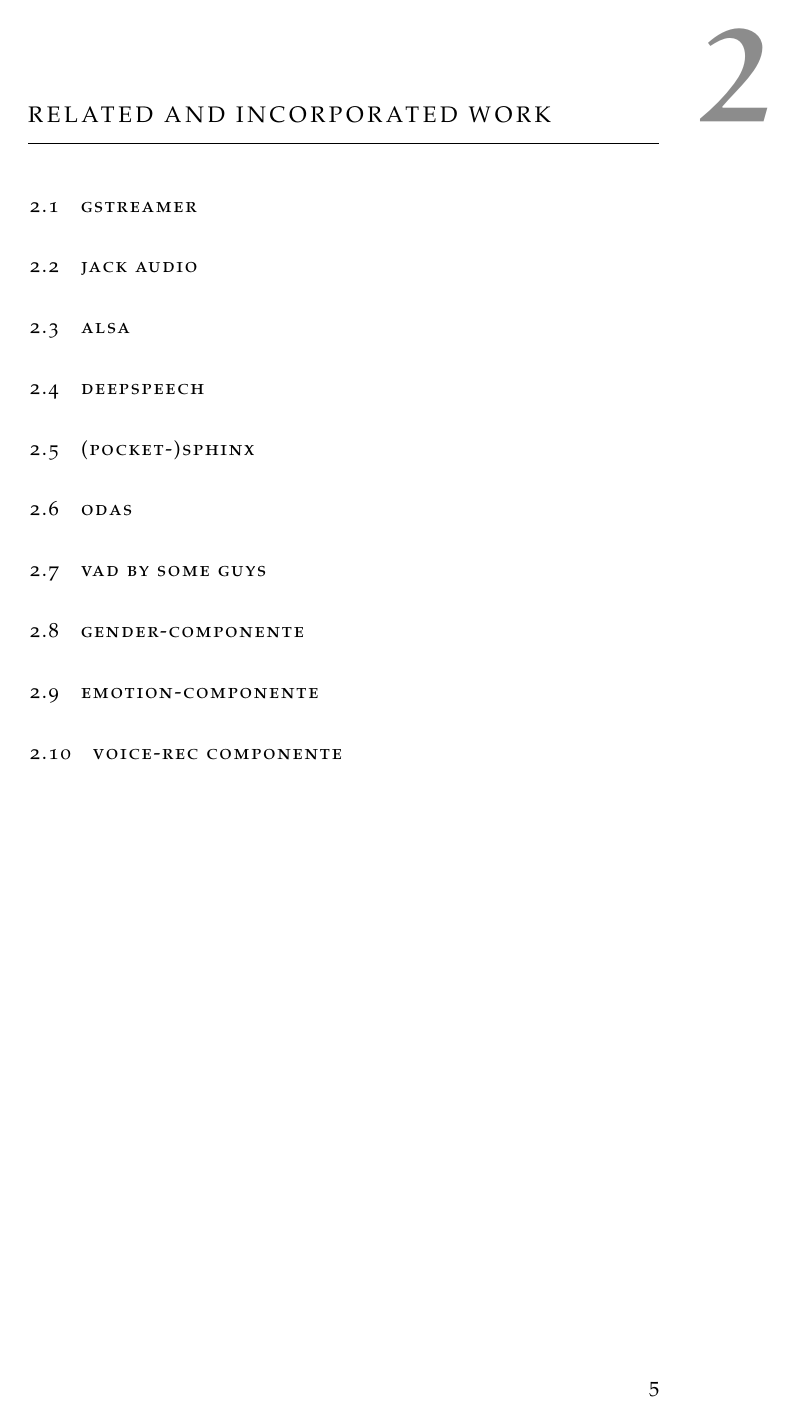
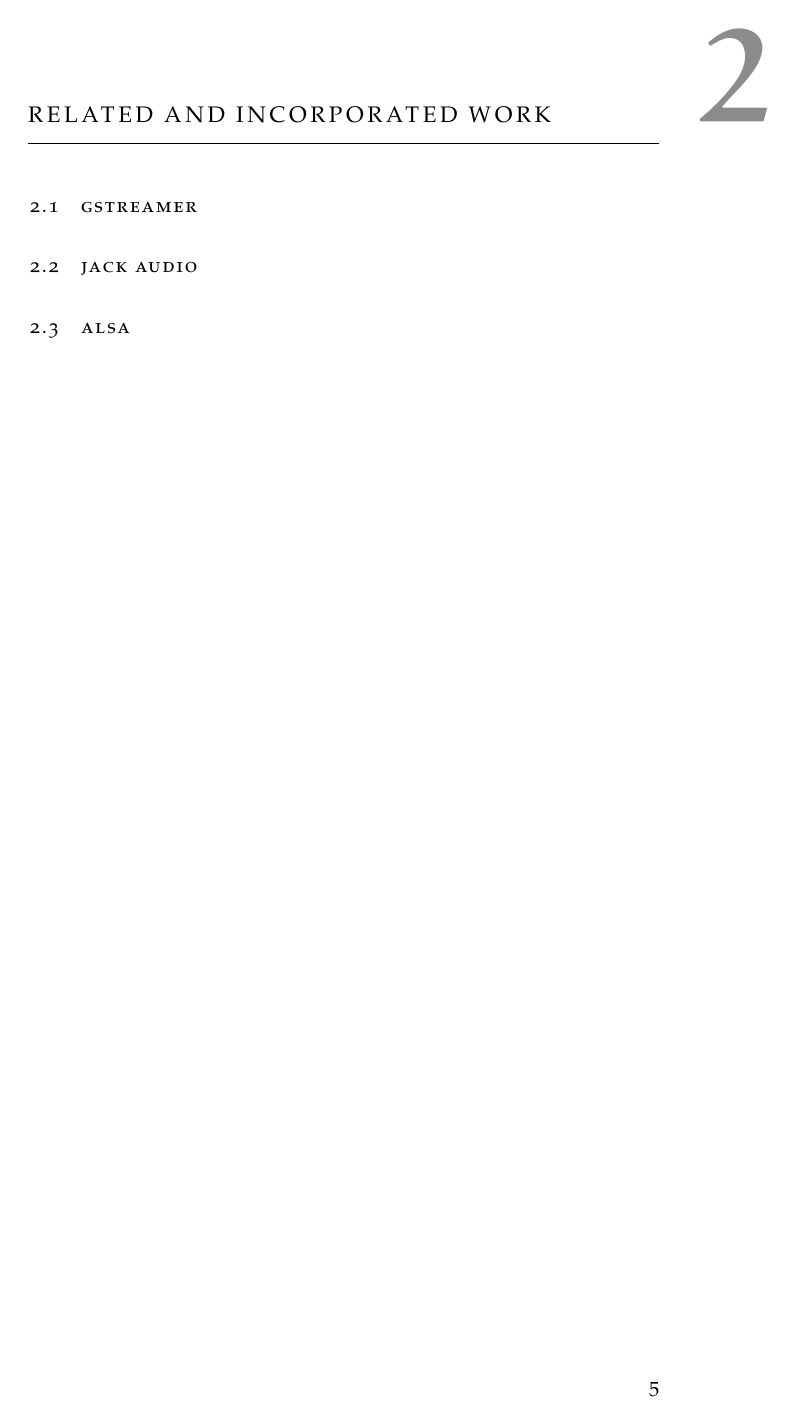
Before and after one commit to Slothologist/MasterThesis, a LaTeX thesis (thesis_template/thesis.tex, which reads thesis_template/related_work.tex): page 9 of 18 before the commit and page 9 of 20 after it. Compiled offline with pdfLaTeX.

Commit message:
split incorporated work from related work

```diff
--- a/thesis_template/related_work.tex
+++ b/thesis_template/related_work.tex
@@ -7,17 +7,3 @@
 \section{JACK Audio}
 
 \section{ALSA}%????
-
-\section{Deepspeech}
-
-\section{(Pocket-)Sphinx}
-
-\section{ODAS}
-
-\section{VAD by some guys}
-
-\section{Gender-componente}
-
-\section{emotion-componente}
-
-\section{voice-rec componente}
```
Also changed, not shown: thesis_template/incorporated_work.tex (added, +17 -0 lines).
